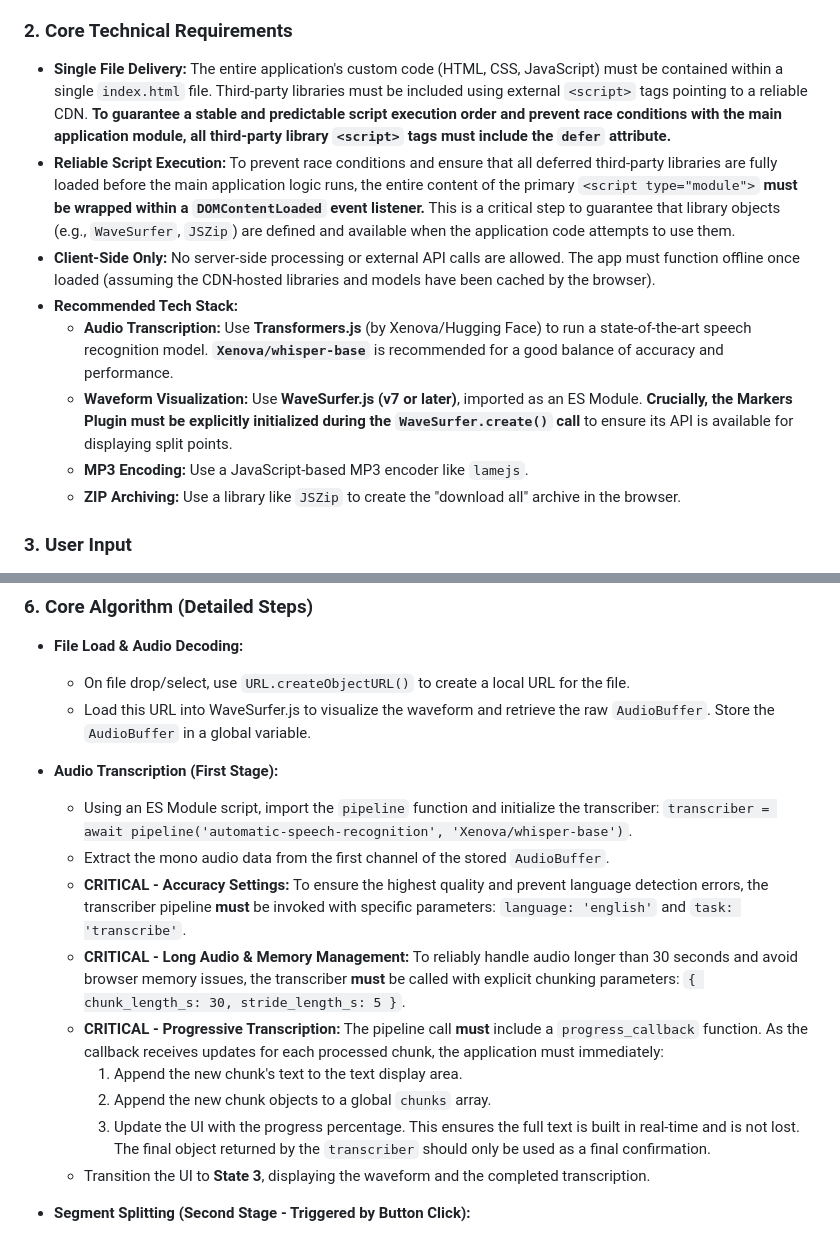
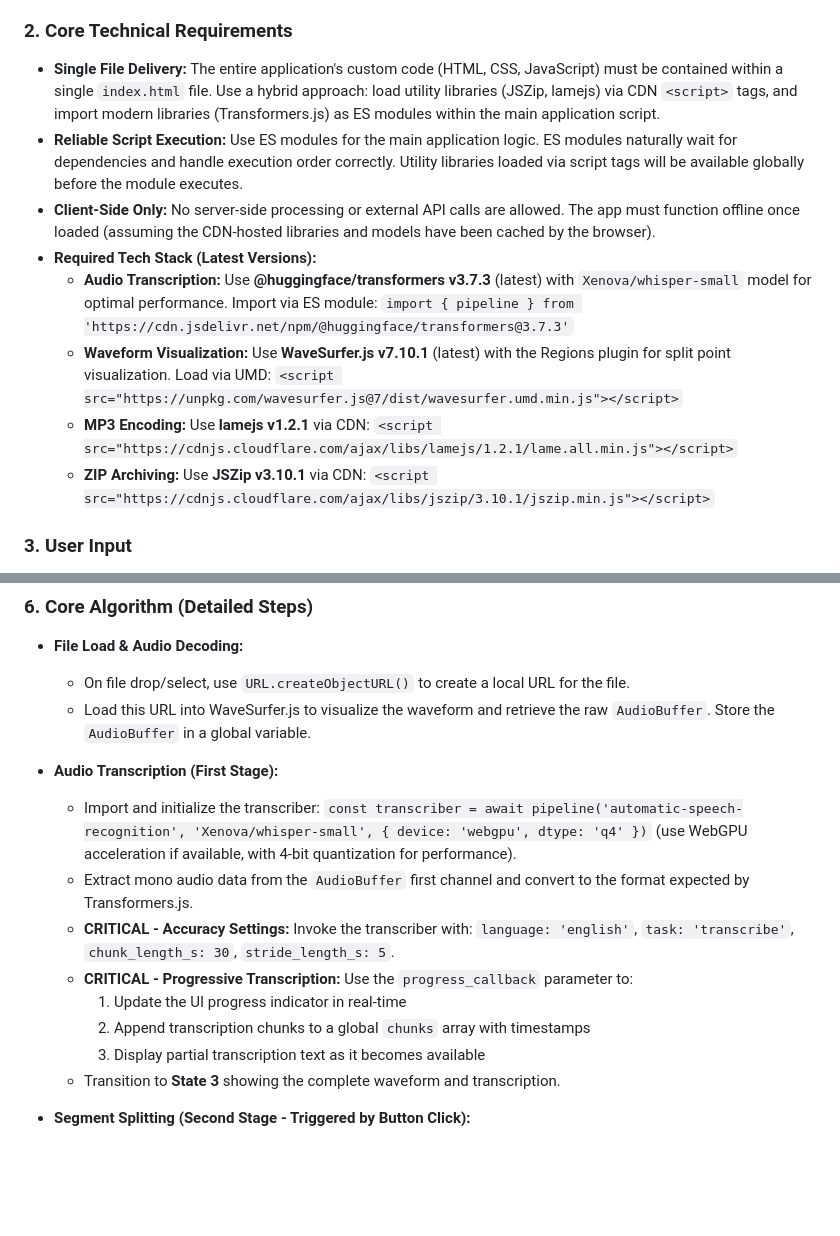
Before and after one commit to zufarfakhurtdinov/tutor-tools, a Markdown page: project_prompt.md, 2 parts joined by grey strips. GitHub-like rendering; blank space fills up the shorter version.

```diff
--- a/project_prompt.md
+++ b/project_prompt.md
@@ -6,14 +6,14 @@ Create a self-contained, single-page HTML application that allows a user to uplo
 
 ### **2. Core Technical Requirements**
 
-*   **Single File Delivery:** The entire application's custom code (HTML, CSS, JavaScript) must be contained within a single `index.html` file. Third-party libraries must be included using external `<script>` tags pointing to a reliable CDN. **To guarantee a stable and predictable script execution order and prevent race conditions with the main application module, all third-party library `<script>` tags must include the `defer` attribute.**
-*   **Reliable Script Execution:** To prevent race conditions and ensure that all deferred third-party libraries are fully loaded before the main application logic runs, the entire content of the primary `<script type="module">` **must be wrapped within a `DOMContentLoaded` event listener.** This is a critical step to guarantee that library objects (e.g., `WaveSurfer`, `JSZip`) are defined and available when the application code attempts to use them.
+*   **Single File Delivery:** The entire application's custom code (HTML, CSS, JavaScript) must be contained within a single `index.html` file. Use a hybrid approach: load utility libraries (JSZip, lamejs) via CDN `<script>` tags, and import modern libraries (Transformers.js) as ES modules within the main application script.
+*   **Reliable Script Execution:** Use ES modules for the main application logic. ES modules naturally wait for dependencies and handle execution order correctly. Utility libraries loaded via script tags will be available globally before the module executes.
 *   **Client-Side Only:** No server-side processing or external API calls are allowed. The app must function offline once loaded (assuming the CDN-hosted libraries and models have been cached by the browser).
-*   **Recommended Tech Stack:**
-    *   **Audio Transcription:** Use **Transformers.js** (by Xenova/Hugging Face) to run a state-of-the-art speech recognition model. **`Xenova/whisper-base`** is recommended for a good balance of accuracy and performance.
-    *   **Waveform Visualization:** Use **WaveSurfer.js (v7 or later)**, imported as an ES Module. **Crucially, the Markers Plugin must be explicitly initialized during the `WaveSurfer.create()` call** to ensure its API is available for displaying split points.
-    *   **MP3 Encoding:** Use a JavaScript-based MP3 encoder like `lamejs`.
-    *   **ZIP Archiving:** Use a library like `JSZip` to create the "download all" archive in the browser.
+*   **Required Tech Stack (Latest Versions):**
+    *   **Audio Transcription:** Use **@huggingface/transformers v3.7.3** (latest) with `Xenova/whisper-small` model for optimal performance. Import via ES module: `import { pipeline } from 'https://cdn.jsdelivr.net/npm/@huggingface/transformers@3.7.3'`
+    *   **Waveform Visualization:** Use **WaveSurfer.js v7.10.1** (latest) with the Regions plugin for split point visualization. Load via UMD: `<script src="https://unpkg.com/wavesurfer.js@7/dist/wavesurfer.umd.min.js"></script>`
+    *   **MP3 Encoding:** Use **lamejs v1.2.1** via CDN: `<script src="https://cdnjs.cloudflare.com/ajax/libs/lamejs/1.2.1/lame.all.min.js"></script>`
+    *   **ZIP Archiving:** Use **JSZip v3.10.1** via CDN: `<script src="https://cdnjs.cloudflare.com/ajax/libs/jszip/3.10.1/jszip.min.js"></script>`
 
 ### **3. User Input**
 
@@ -60,16 +60,14 @@ The application should have four distinct states:
     *   Load this URL into WaveSurfer.js to visualize the waveform and retrieve the raw `AudioBuffer`. Store the `AudioBuffer` in a global variable.
 
 *   **Audio Transcription (First Stage):**
-    *   Using an ES Module script, import the `pipeline` function and initialize the transcriber: `transcriber = await pipeline('automatic-speech-recognition', 'Xenova/whisper-base')`.
-    *   Extract the mono audio data from the first channel of the stored `AudioBuffer`.
-    *   **CRITICAL - Accuracy Settings:** To ensure the highest quality and prevent language detection errors, the transcriber pipeline **must** be invoked with specific parameters: `language: 'english'` and `task: 'transcribe'`.
-    *   **CRITICAL - Long Audio & Memory Management:** To reliably handle audio longer than 30 seconds and avoid browser memory issues, the transcriber **must** be called with explicit chunking parameters: `{ chunk_length_s: 30, stride_length_s: 5 }`.
-    *   **CRITICAL - Progressive Transcription:** The pipeline call **must** include a `progress_callback` function. As the callback receives updates for each processed chunk, the application must immediately:
-        1.  Append the new chunk's text to the text display area.
-        2.  Append the new chunk objects to a global `chunks` array.
-        3.  Update the UI with the progress percentage.
-        This ensures the full text is built in real-time and is not lost. The final object returned by the `transcriber` should only be used as a final confirmation.
-    *   Transition the UI to **State 3**, displaying the waveform and the completed transcription.
+    *   Import and initialize the transcriber: `const transcriber = await pipeline('automatic-speech-recognition', 'Xenova/whisper-small', { device: 'webgpu', dtype: 'q4' })` (use WebGPU acceleration if available, with 4-bit quantization for performance).
+    *   Extract mono audio data from the `AudioBuffer` first channel and convert to the format expected by Transformers.js.
+    *   **CRITICAL - Accuracy Settings:** Invoke the transcriber with: `language: 'english'`, `task: 'transcribe'`, `chunk_length_s: 30`, `stride_length_s: 5`.
+    *   **CRITICAL - Progressive Transcription:** Use the `progress_callback` parameter to:
+        1.  Update the UI progress indicator in real-time
+        2.  Append transcription chunks to a global `chunks` array with timestamps
+        3.  Display partial transcription text as it becomes available
+    *   Transition to **State 3** showing the complete waveform and transcription.
 
 *   **Segment Splitting (Second Stage - Triggered by Button Click):**
     *   When the user clicks "Find & Split Segments":
```
Also changed, not shown: other parts of project_prompt.md (+79 -3 lines).
